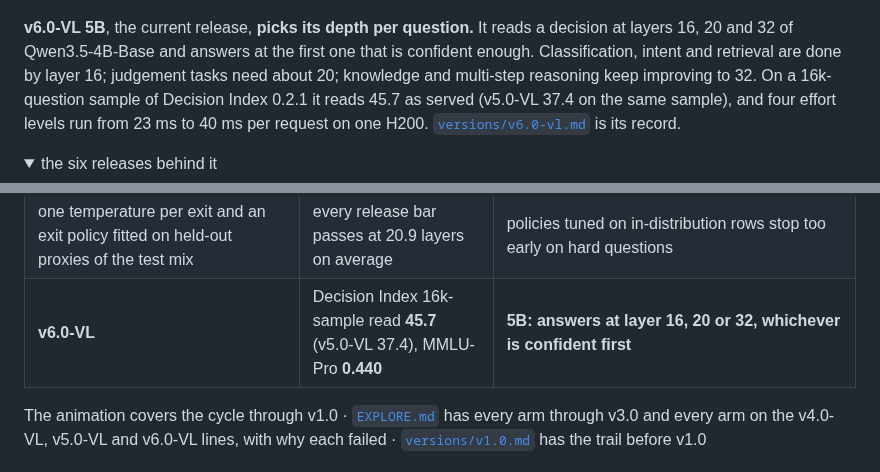
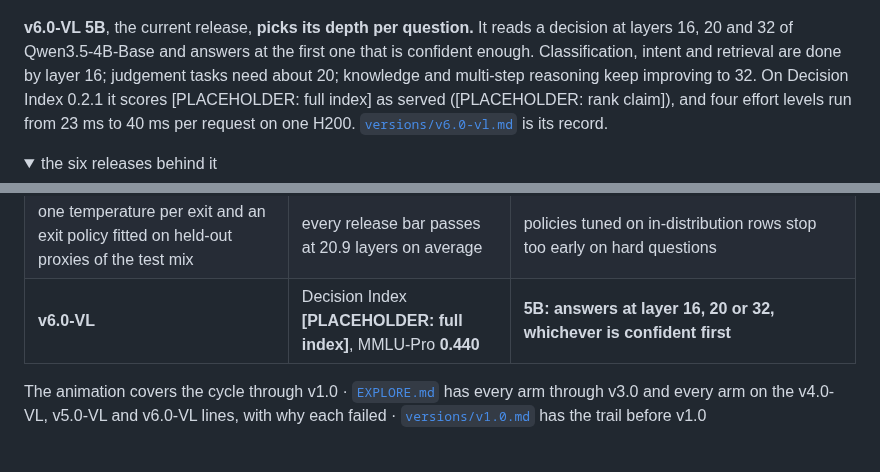
Before and after one commit to Shanghua-Gao/RSI-Jev, a Markdown page: docs/history.md, 2 parts joined by grey strips. Drawn GitHub-style; folded sections open.

```diff
--- a/docs/history.md
+++ b/docs/history.md
@@ -7,8 +7,8 @@
 **v6.0-VL 5B**, the current release, **picks its depth per question.** It reads a decision at
 layers 16, 20 and 32 of Qwen3.5-4B-Base and answers at the first one that is confident enough.
 Classification, intent and retrieval are done by layer 16; judgement tasks need about 20;
-knowledge and multi-step reasoning keep improving to 32. On a 16k-question sample of Decision Index
-0.2.1 it reads 45.7 as served (v5.0-VL 37.4 on the same sample), and four effort levels run from
+knowledge and multi-step reasoning keep improving to 32. On Decision Index 0.2.1 it scores [PLACEHOLDER: full index] as served
+([PLACEHOLDER: rank claim]), and four effort levels run from
 23 ms to 40 ms per request on one H200. [`versions/v6.0-vl.md`](../versions/v6.0-vl.md) is its record.
 
 <details>
@@ -93,7 +93,7 @@ ruling something out. (Arms are now counted one per run record, a rerun counting
 | early-exit heads that read a detached copy of their layer, so no gradient from them reaches the trunk | MMLU-Pro 0.443 at layer 32 | retuning heads on a trunk trained with attached exits had not recovered depth: the trunk had lost it |
 | 10,000 steps on a cleaned corpus instead of 40,000 on the old one | held-out +0.026, MMLU-Pro +0.043 | longer training overfits the suite; shorter and cleaner wins held out |
 | one temperature per exit and an exit policy fitted on held-out proxies of the test mix | every release bar passes at 20.9 layers on average | policies tuned on in-distribution rows stop too early on hard questions |
-| **v6.0-VL** | Decision Index 16k-sample read **45.7** (v5.0-VL 37.4), MMLU-Pro **0.440** | **5B: answers at layer 16, 20 or 32, whichever is confident first** |
+| **v6.0-VL** | Decision Index **[PLACEHOLDER: full index]**, MMLU-Pro **0.440** | **5B: answers at layer 16, 20 or 32, whichever is confident first** |
 
 The animation covers the cycle through v1.0 · [`EXPLORE.md`](../EXPLORE.md) has every arm through v3.0
 and every arm on the v4.0-VL, v5.0-VL and v6.0-VL lines, with why each failed · [`versions/v1.0.md`](../versions/v1.0.md#10-how-it-got-here) has the trail before
```
Also changed, not shown: README.md (+3 -3 lines), versions/v6.0-vl.md (+3 -1 lines).
